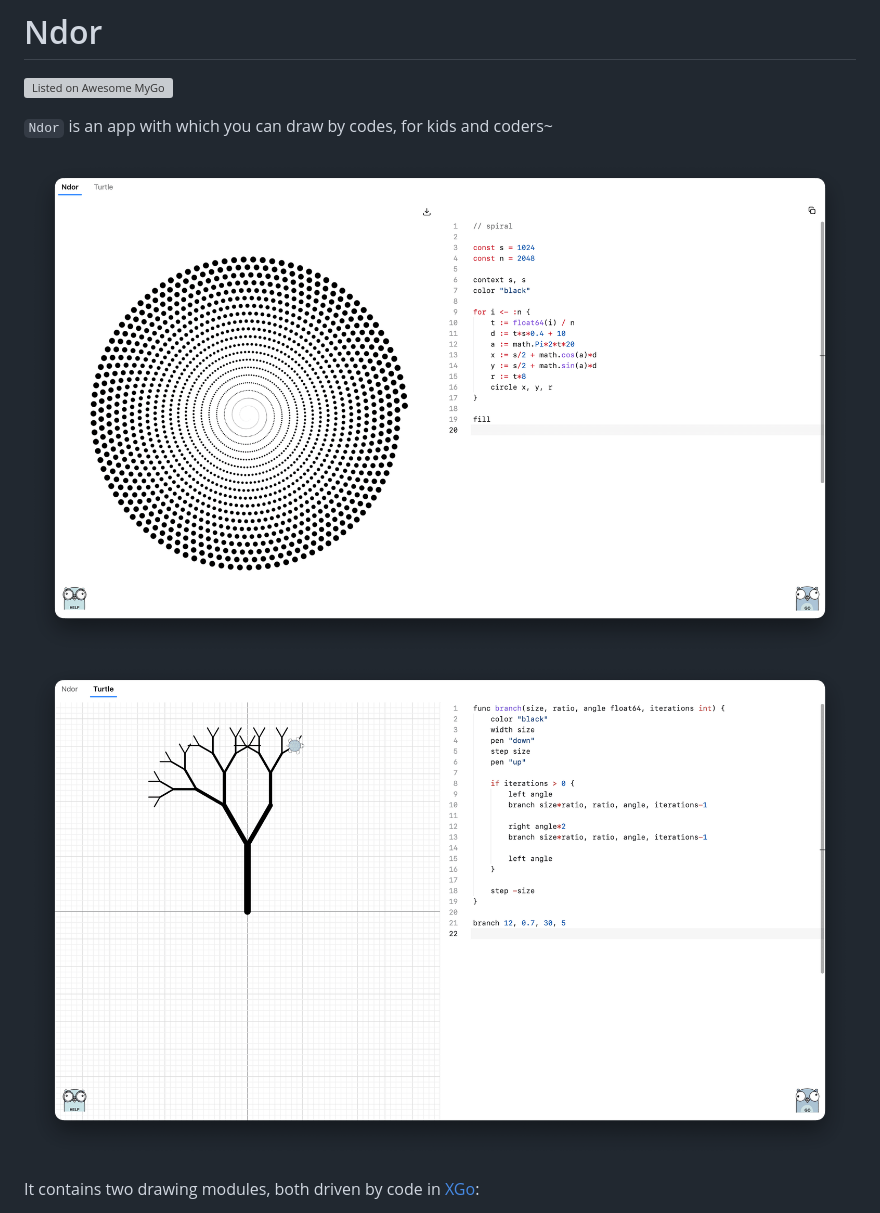
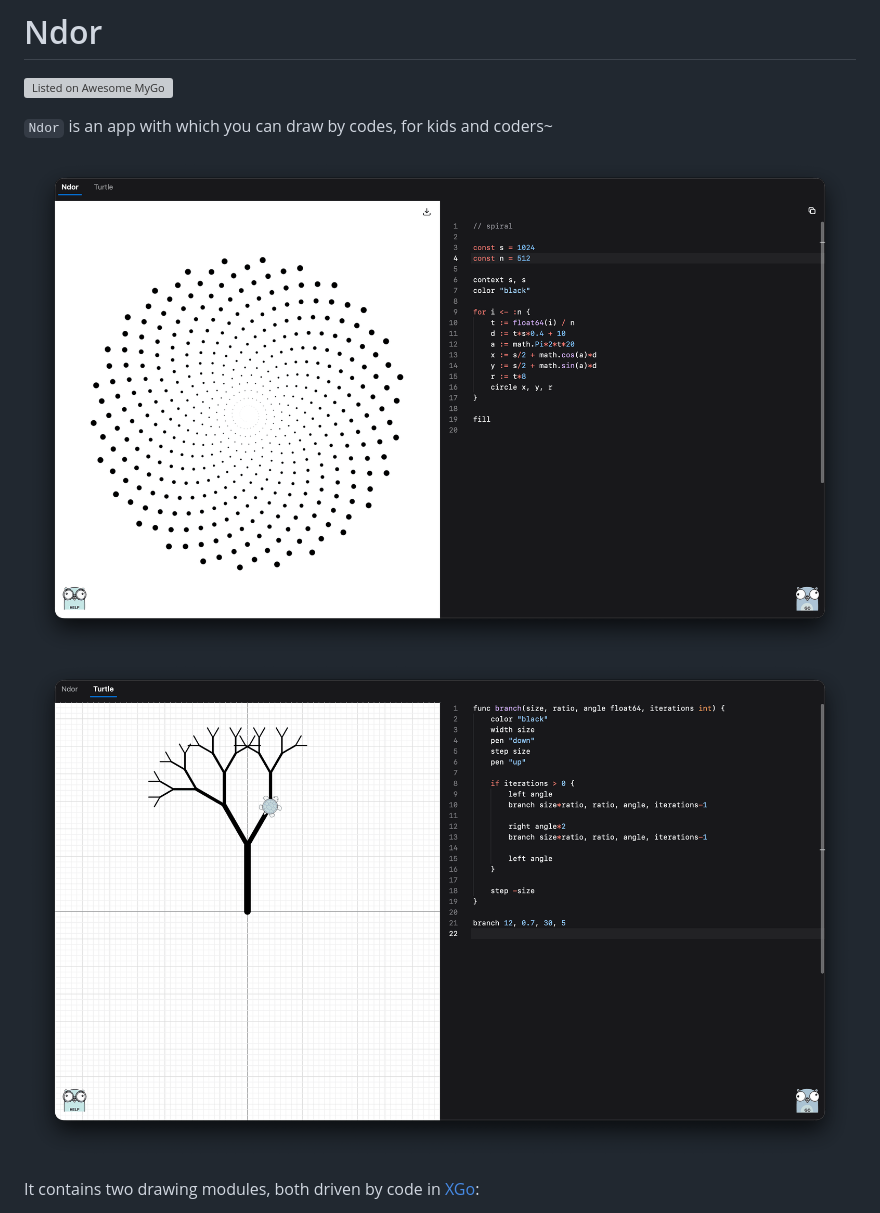
Before and after one commit to zrcoder/ndor, a Markdown page: README.md, the part around the change. GitHub-like rendering; pictures changed too: ndor.png (deleted), ndor1.png (added), turtle.png (deleted); grey boxes are pictures that could not be loaded.

Commit message:
update screenshots

```diff
--- a/README.md
+++ b/README.md
@@ -4,8 +4,8 @@
 
 `Ndor` is an app with which you can draw by codes, for kids and coders~
 
-![ndor](ndor.png)
-![turtle](turtle.png)
+![ndor](ndor1.png)
+![turtle](turtle1.png)
 
 It contains two drawing modules, both driven by code in [XGo](https://xgo.dev):
 
```
